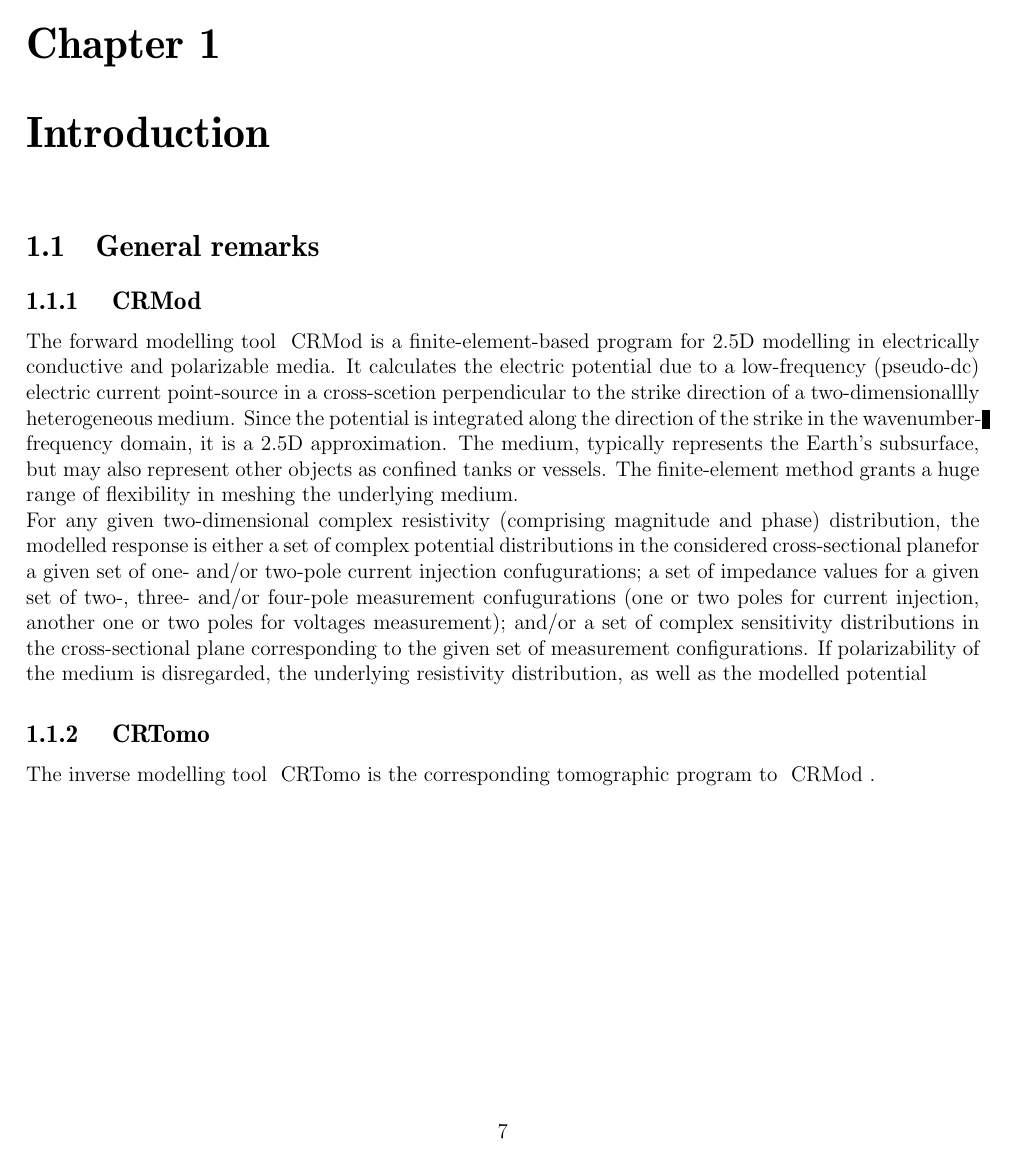
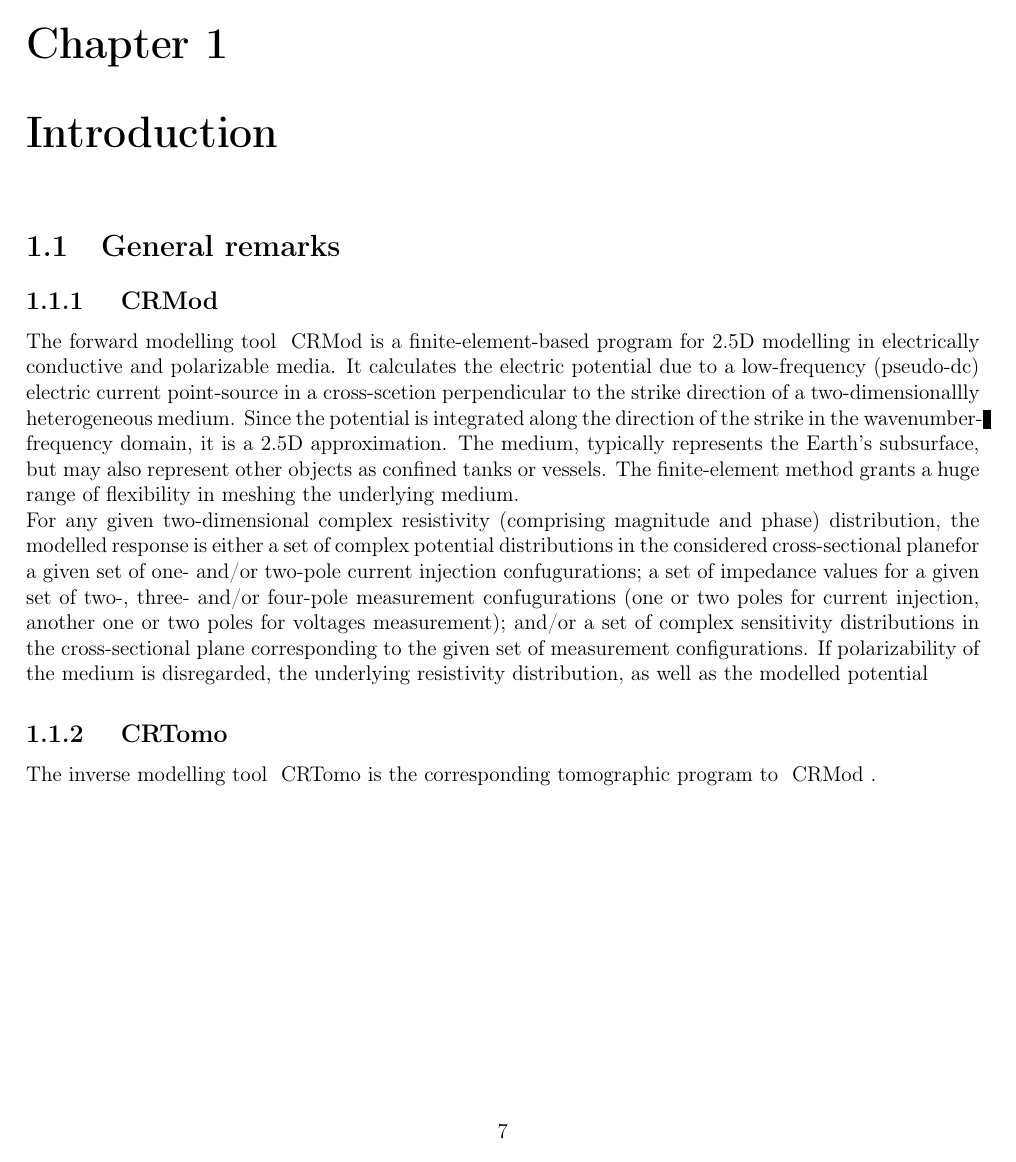
Before and after one commit to geophysics-ubonn/titatest, a LaTeX book (doc/CRManual.tex): page 11 of 23. Compiled offline with pdfLaTeX.

Commit message:
- delete the pdf and thrown out some  unfancy latex packages..

```diff
--- a/doc/CRManual.tex
+++ b/doc/CRManual.tex
@@ -16,10 +16,8 @@
 \usepackage{tabularx}
 \usepackage{curves}
 \usepackage{subfigure}
-\usepackage{floatflt}
 %\usepackage{wrapfig}
 \usepackage[font=small,labelfont=bf]{caption}
-\usepackage{aeguill}
 \usepackage{textcomp}
 \usepackage{eurosym}
 \usepackage{gensymb}
```
Also changed, not shown: doc/CRManual.pdf (deleted), doc/Makefile.
